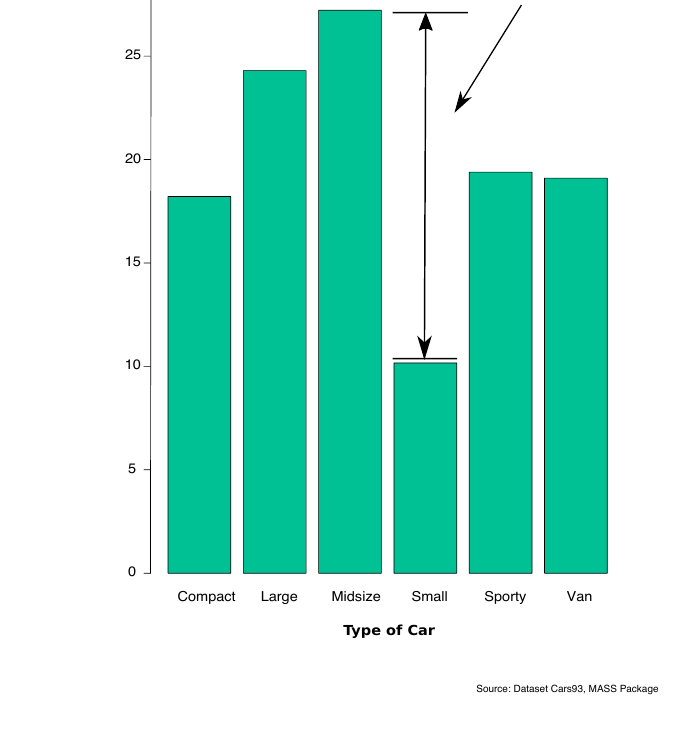
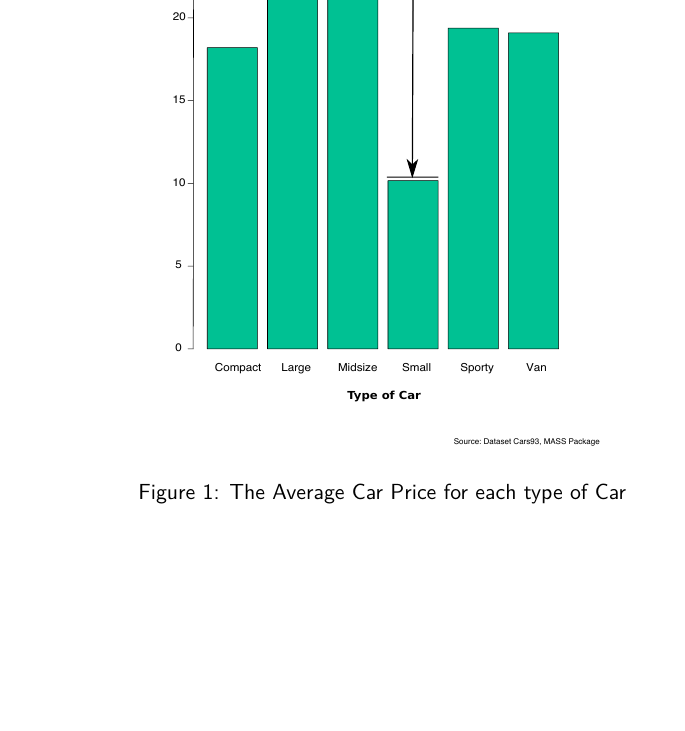
Before and after one commit to lemonisa/visualisation-lab1-liu, a LaTeX document (Group_Report/Lab_1_Group.tex): part of page 2 of 4 before the commit and part of page 1 of 4 after it, cut at the place of the change, the shorter picture padded with empty space. Compiled offline with pdfLaTeX.

Commit message:
New version

```diff
--- a/Group_Report/Lab_1_Group.tex
+++ b/Group_Report/Lab_1_Group.tex
@@ -20,7 +20,8 @@
 
 \begin{figure}[H]
   \centering
-   \includegraphics[scale=0.5]{Assignment_1.pdf}
+   \includegraphics[scale=0.4]{Assignment_1.pdf}
+   \caption{The Average Car Price for each type of Car}
 \end{figure}
 
 
```
Also changed, not shown: Group_Report/Lab_1_Group.pdf, Group_Report/Lab_1_Group.tex (9 more changed lines).
